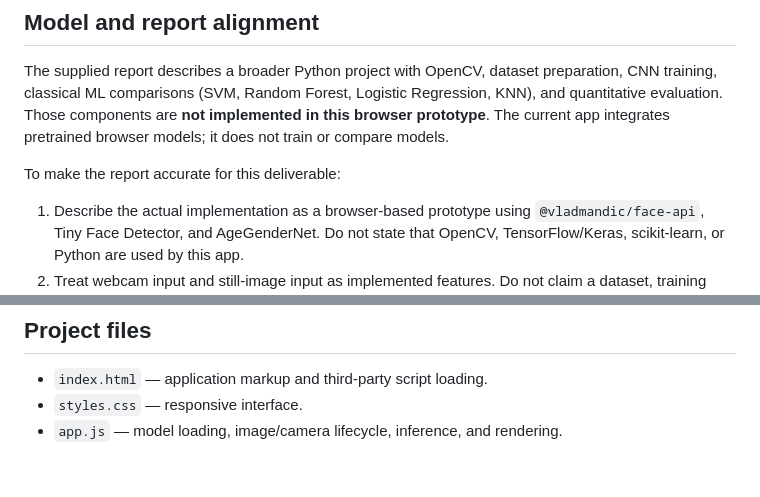
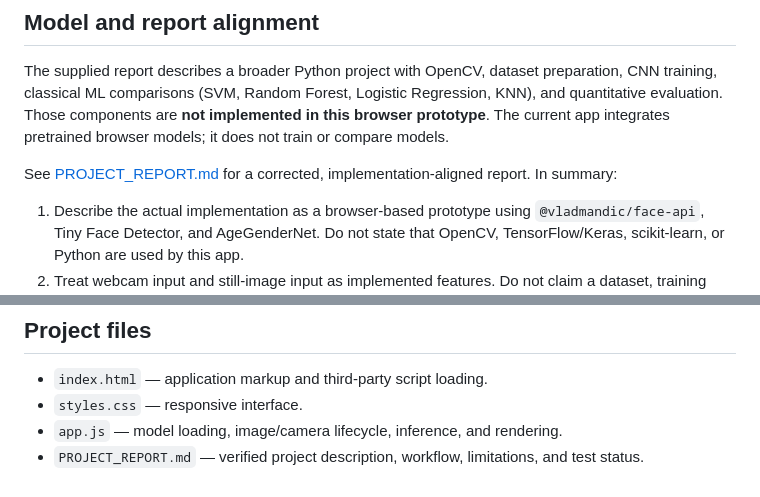
Before and after one commit to bellarydevesh/facelens-age-gender-demo, a Markdown page: README.md, 2 parts joined by grey strips. Drawn GitHub-style.

```diff
--- a/README.md
+++ b/README.md
@@ -28,7 +28,7 @@ Camera access requires localhost or HTTPS and browser permission. Select **Uploa
 
 The supplied report describes a broader Python project with OpenCV, dataset preparation, CNN training, classical ML comparisons (SVM, Random Forest, Logistic Regression, KNN), and quantitative evaluation. Those components are **not implemented in this browser prototype**. The current app integrates pretrained browser models; it does not train or compare models.
 
-To make the report accurate for this deliverable:
+See [PROJECT_REPORT.md](./PROJECT_REPORT.md) for a corrected, implementation-aligned report. In summary:
 
 1. Describe the actual implementation as a browser-based prototype using `@vladmandic/face-api`, Tiny Face Detector, and AgeGenderNet. Do not state that OpenCV, TensorFlow/Keras, scikit-learn, or Python are used by this app.
 2. Treat webcam input and still-image input as implemented features. Do not claim a dataset, training pipeline, test-set accuracy, confusion matrix, or model comparison unless these are separately implemented and measured.
@@ -51,3 +51,4 @@ Then smoke-test model loading, image input, no-face handling, multiple faces, an
 - `index.html` — application markup and third-party script loading.
 - `styles.css` — responsive interface.
 - `app.js` — model loading, image/camera lifecycle, inference, and rendering.
+- `PROJECT_REPORT.md` — verified project description, workflow, limitations, and test status.
```
Also changed, not shown: PROJECT_REPORT.md (added, +160 -0 lines).
